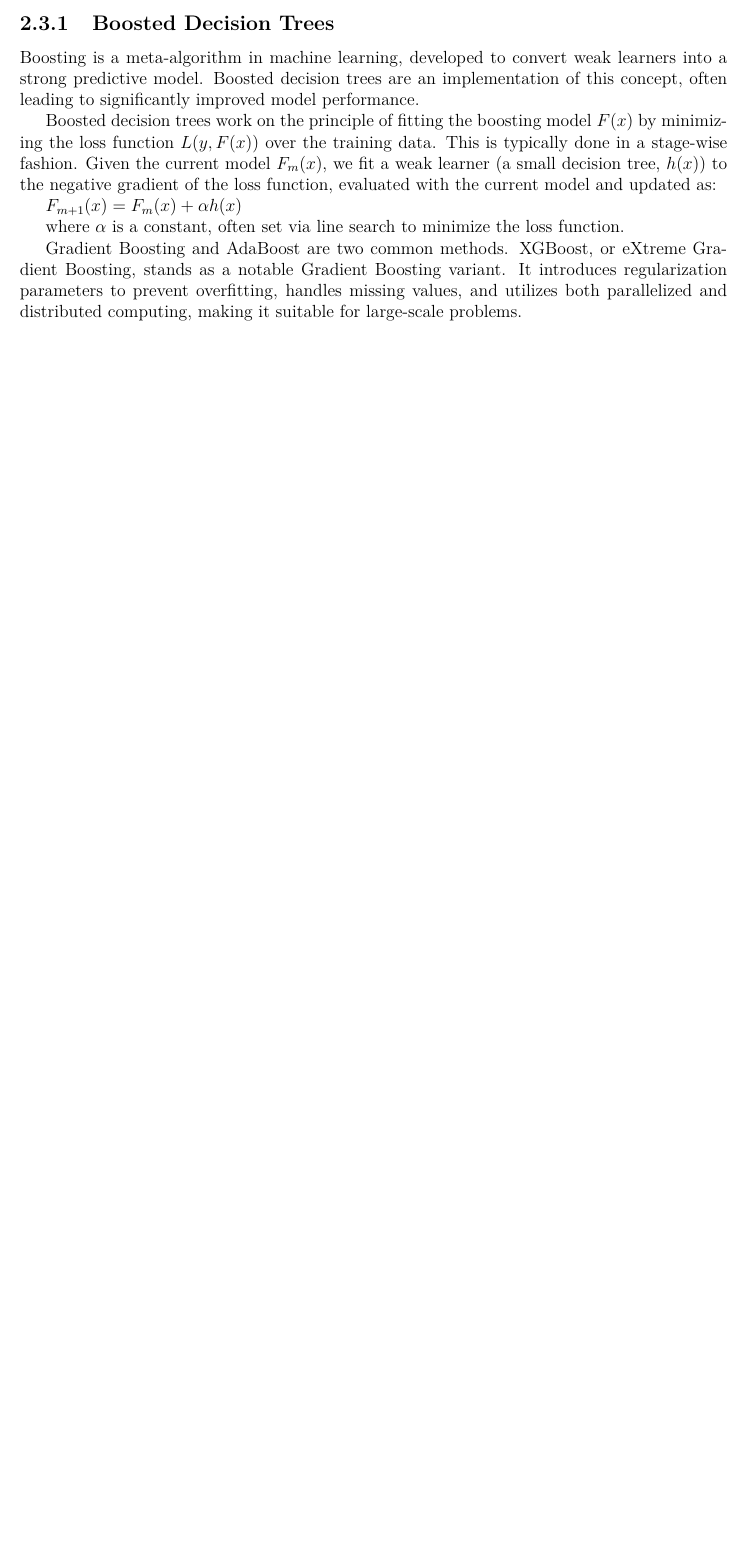
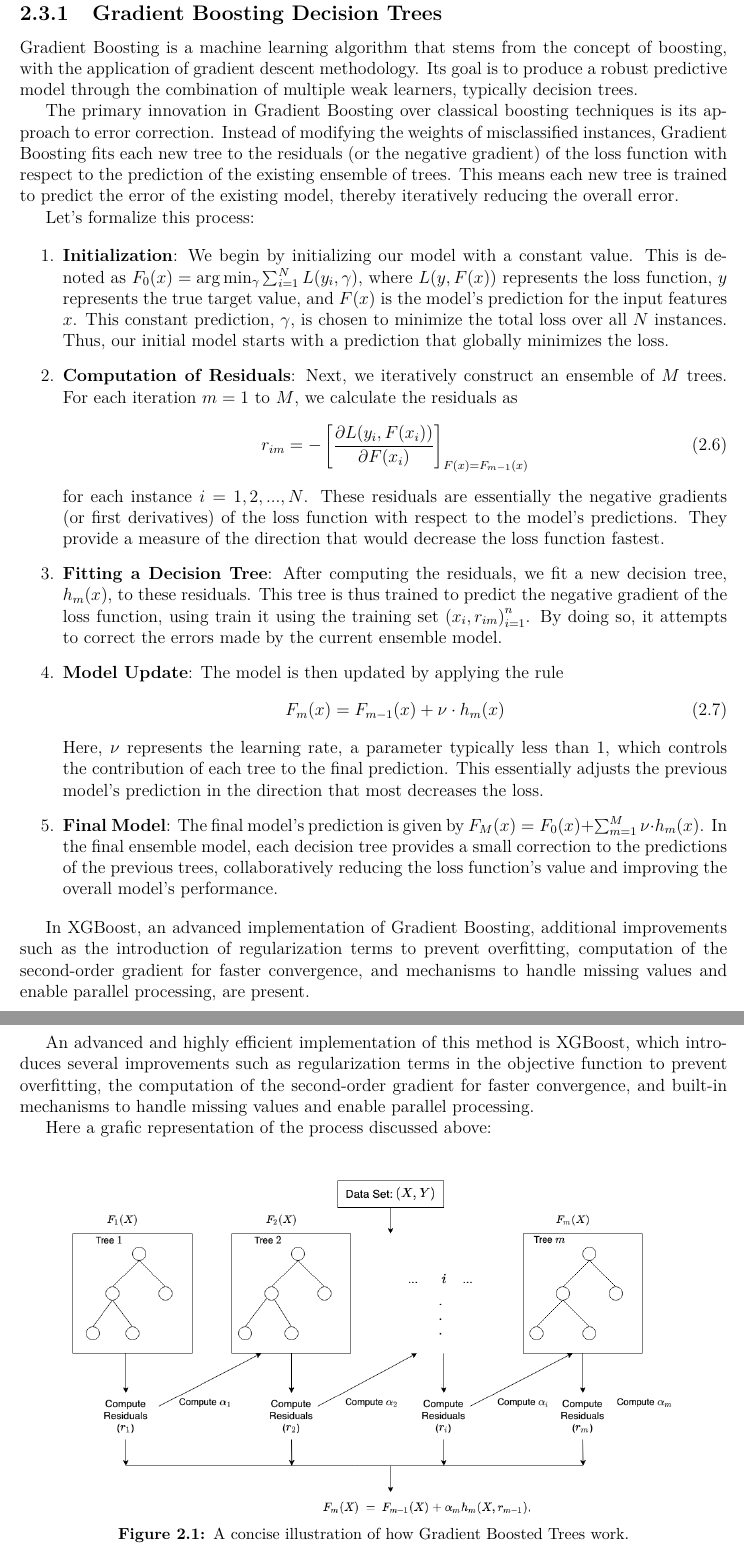
Before and after one commit to Fabiocufino/Thesis, a LaTeX thesis (Latex/main.tex, which reads Latex/Chapters/chapter_2.tex): part of page 15 of 23 before the commit and two parts of pages 16 and 17 of 25 after it, the two joined at a grey line, cut so that both start at the same text, the shorter picture padded with empty space. Compiled offline with pdfLaTeX.

Commit message:
Latex:
Finito il gradient boosting decision Trees

```diff
--- a/Latex/Chapters/chapter_2.tex
+++ b/Latex/Chapters/chapter_2.tex
@@ -76,20 +80,46 @@ Gini Impurity: $Gini(S) = 1 - \sum_{i=1}^{c} (p_i)^2$
 
-\subsection{Boosted Decision Trees}
 
-Boosting is a meta-algorithm in machine learning, developed to convert weak learners into a strong predictive model. Boosted decision trees are an implementation of this concept, often leading to significantly improved model performance.
+While Decision Trees are straightforward and practical models, their ability to decipher complex patterns in data can be limited. This limitation paves the way for a more advanced technique known as Gradient Boosting Decision Trees. This innovative method combines several simple trees into a robust model that can effectively interpret intricate patterns in complex datasets. The following sections will delve into the mechanics of Gradient Boosting Decision Trees and their enhanced ability to handle complex data structures.
 
-Boosted decision trees work on the principle of fitting the boosting model $F(x)$ by minimizing the loss function $L(y, F(x))$ over the training data. This is typically done in a stage-wise fashion. Given the current model $F_m(x)$, we fit a weak learner (a small decision tree, $h(x)$) to the negative gradient of the loss function, evaluated with the current model and updated as:
+\subsection{Gradient Boosting Decision Trees}
 
-$F_{m+1}(x) = F_{m}(x) + \alpha h(x)$
+ %[] https://www.youtube.com/watch?v=PxgVFp5a0E4&ab_channel=Prof.RyanAhmed
+Gradient Boosting is a machine learning algorithm that stems from the concept of boosting, with the application of gradient descent methodology. Its goal is to produce a robust predictive model through the combination of multiple weak learners, typically decision trees.
 
-where $\alpha$ is a constant, often set via line search to minimize the loss function.
+The primary innovation in Gradient Boosting over classical boosting techniques is its approach to error correction. Instead of modifying the weights of misclassified instances, Gradient Boosting fits each new tree to the residuals (or the negative gradient) of the loss function with respect to the prediction of the existing ensemble of trees. This means each new tree is trained to predict the error of the existing model, thereby iteratively reducing the overall error.
 
-Gradient Boosting and AdaBoost are two common methods. XGBoost, or eXtreme Gradient Boosting, stands as a notable Gradient Boosting variant. It introduces regularization parameters to prevent overfitting, handles missing values, and utilizes both parallelized and distributed computing, making it suitable for large-scale problems.
+Let's formalize this process:
+
+\begin{enumerate}
+	\item \textbf{Initialization}: We begin by initializing our model with a constant value. This is denoted as $F_0(x) = \arg\min_{\gamma} \sum_{i=1}^{N} L(y_i, \gamma)$, where $L(y, F(x))$ represents the loss function, $y$ represents the true target value, and $F(x)$ is the model's prediction for the input features $x$. This constant prediction, $\gamma$, is chosen to minimize the total loss over all $N$ instances. Thus, our initial model starts with a prediction that globally minimizes the loss.
+	\item \textbf{Computation of Residuals}: Next, we iteratively construct an ensemble of $M$ trees. For each iteration $m=1$ to $M$, we calculate the residuals as
+	\begin{equation}
+		r_{im} = - \left[\frac{\partial L(y_i, F(x_i))}{\partial F(x_i)}\right]_{F(x)=F_{m-1}(x)}
+	\end{equation}
+ 	for each instance $i=1,2,...,N$. These residuals are essentially the negative gradients (or first derivatives) of the loss function with respect to the model's predictions. They provide a measure of the direction that would decrease the loss function fastest.
+	\item \textbf{Fitting a Decision Tree}: After computing the residuals, we fit a new decision tree, $h_m(x)$, to these residuals. This tree is thus trained to predict the negative gradient of the loss function, using train it using the training set
+	${(x_i, r_{im})}_{i=1}^n$. By doing so, it attempts to correct the errors made by the current ensemble model.
+	\item \textbf{Model Update}: The model is then updated by applying the rule
+	\begin{equation}
+		F_m(x) = F_{m-1}(x) + \nu \cdot h_m(x)
+	\end{equation}
+ 	Here, $\nu$ represents the learning rate, a parameter typically less than 1, which controls the contribution of each tree to the final prediction. This essentially adjusts the previous model's prediction in the direction that most decreases the loss.
+	\item \textbf{Final Model}: The final model's prediction is given by $F_M(x) = F_0(x) + \sum_{m=1}^{M} \nu \cdot h_m(x)$. In the final ensemble model, each decision tree provides a small correction to the predictions of the previous trees, collaboratively reducing the loss function's value and improving the overall model's performance.
+\end{enumerate}
+
+
+In XGBoost, an advanced implementation of Gradient Boosting, additional improvements such as the introduction of regularization terms to prevent overfitting, computation of the second-order gradient for faster convergence, and mechanisms to handle missing values and enable parallel processing, are present.
+
+
+An advanced and highly efficient implementation of this method is XGBoost, which introduces several improvements such as regularization terms in the objective function to prevent overfitting, the computation of the second-order gradient for faster convergence, and built-in mechanisms to handle missing values and enable parallel processing.
+
+Here a grafic representation of the process discussed above:
+
 
 \begin{figure}[h!]
 	\centering
-	\includegraphics[width=0.8\linewidth]{Images/XGBoost}
-	\caption{}%https://docs.aws.amazon.com/it_it/sagemaker/latest/dg/xgboost-HowItWorks.html}
+	\includegraphics[width=0.9\linewidth]{Images/XGBoost}
+	\caption{A concise illustration of how Gradient Boosted Trees work.}
 	\label{fig:xgboost}
 \end{figure}
 
```
Also changed, not shown: Latex/Bibliography/bibl.bib (+16 -0 lines), Latex/Chapters/chapter_1.tex (+2 -2 lines), Latex/Chapters/chapter_3.tex (+1 -1 lines), Latex/Images/XGBoost.png, Latex/main.pdf, Latex/Chapters/chapter_2.tex (20 more changed lines), 6 other files.
